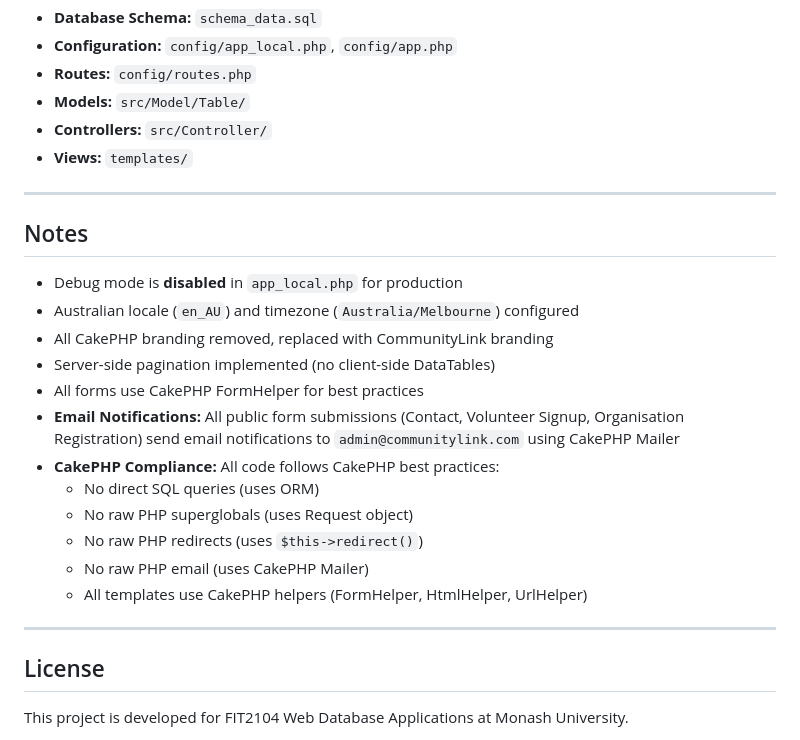
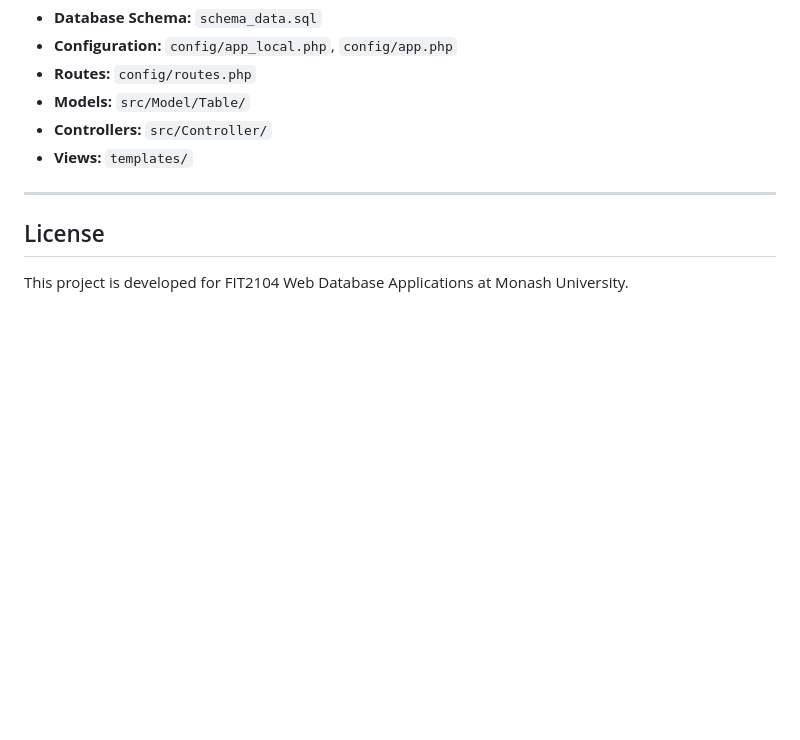
Before and after one commit to VLucasChen/CommunityLink-App, a Markdown page: README.md, the part around one of its changes. GitHub-like rendering; blank space fills up the shorter version.

```diff
--- a/README.md
+++ b/README.md
@@ -255,23 +255,6 @@ bin/cake server -p 8765
 
 ---
 
-## Notes
-
-- Debug mode is **disabled** in `app_local.php` for production
-- Australian locale (`en_AU`) and timezone (`Australia/Melbourne`) configured
-- All CakePHP branding removed, replaced with CommunityLink branding
-- Server-side pagination implemented (no client-side DataTables)
-- All forms use CakePHP FormHelper for best practices
-- **Email Notifications:** All public form submissions (Contact, Volunteer Signup, Organisation Registration) send email notifications to `admin@communitylink.com` using CakePHP Mailer
-- **CakePHP Compliance:** All code follows CakePHP best practices:
-  - No direct SQL queries (uses ORM)
-  - No raw PHP superglobals (uses Request object)
-  - No raw PHP redirects (uses `$this->redirect()`)
-  - No raw PHP email (uses CakePHP Mailer)
-  - All templates use CakePHP helpers (FormHelper, HtmlHelper, UrlHelper)
-
----
-
 ## License
 
 This project is developed for FIT2104 Web Database Applications at Monash University.
```
Also changed, not shown: other parts of README.md (+36 -36 lines).
